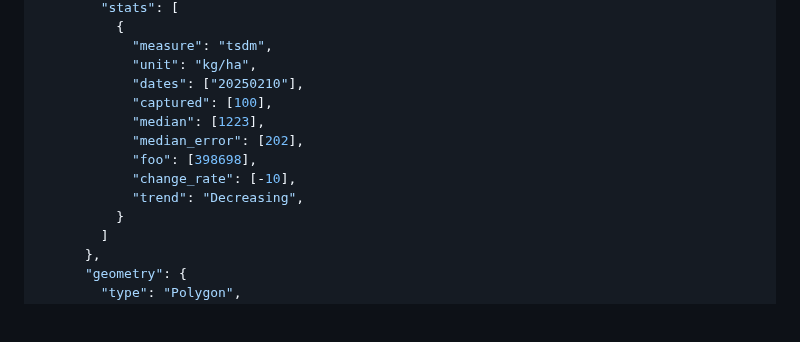
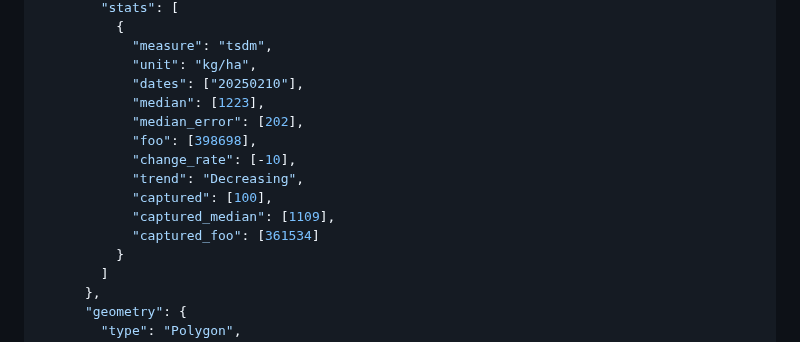
Before and after one commit to cibolabs/api-docs, a Markdown page: pasturekey.md, the part around the change. GitHub-like rendering; blank space fills up the shorter version.

Commit message:
Update pasturekey.md (#13)
Add captured variables to /snapshot

```diff
--- a/pasturekey.md
+++ b/pasturekey.md
@@ -360,12 +360,14 @@ curl -s -X GET \
             "measure": "tsdm",
             "unit": "kg/ha",
             "dates": ["20250210"],
-            "captured": [100],
             "median": [1223],
             "median_error": [202],
             "foo": [398698],
             "change_rate": [-10],
             "trend": "Decreasing",
+            "captured": [100],
+            "captured_median": [1109],
+            "captured_foo": [361534]
           }
         ]
       },
```
